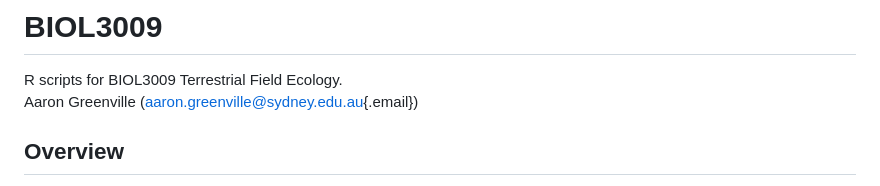
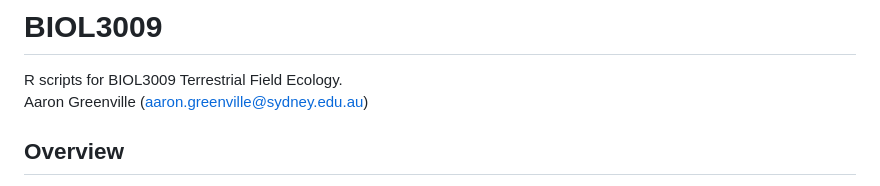
Before and after one commit to agreenville/BIOL3009, a Markdown page: README.md, the part around the change. GitHub-like rendering.

```diff
--- a/README.md
+++ b/README.md
@@ -2,7 +2,7 @@
 # BIOL3009
 
 R scripts for BIOL3009 Terrestrial Field Ecology.\
-Aaron Greenville ([aaron.greenville\@sydney.edu.au](mailto:aaron.greenville@sydney.edu.au){.email})
+Aaron Greenville ([aaron.greenville\@sydney.edu.au](mailto:aaron.greenville@sydney.edu.au))
 
 ## Overview
 
```
